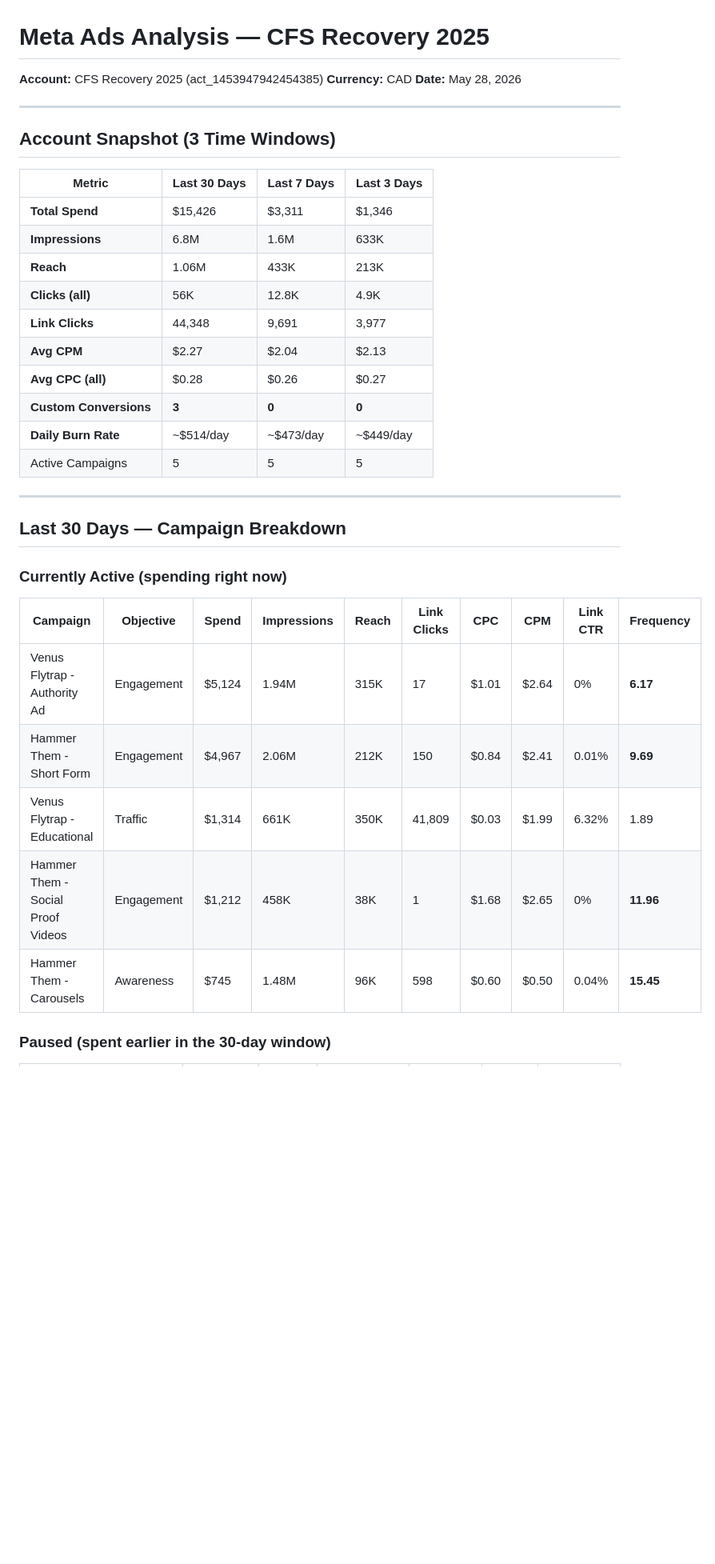
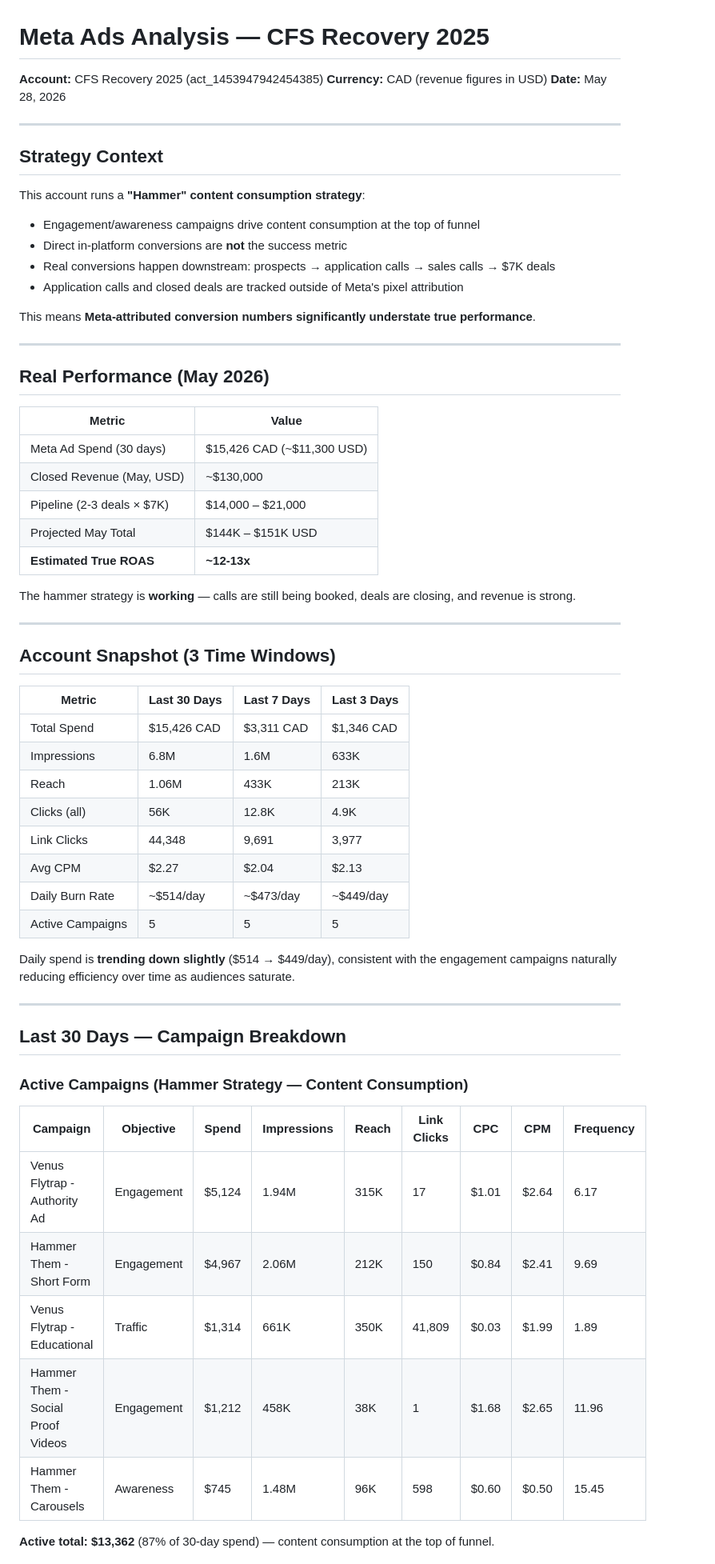
Before and after one commit to miguelbautistacfsrecovery/CFS-Recovery, a Markdown page: META_ADS_ANALYSIS.md, the part around one of its changes. Shown at 80% size. GitHub-like rendering; blank space fills up the shorter version.

```diff
--- a/META_ADS_ANALYSIS.md
+++ b/META_ADS_ANALYSIS.md
@@ -1,8 +1,34 @@
 # Meta Ads Analysis — CFS Recovery 2025
 
 **Account:** CFS Recovery 2025 (act_1453947942454385)
-**Currency:** CAD
+**Currency:** CAD (revenue figures in USD)
 **Date:** May 28, 2026
+
+---
+
+## Strategy Context
+
+This account runs a **"Hammer" content consumption strategy**:
+- Engagement/awareness campaigns drive content consumption at the top of funnel
+- Direct in-platform conversions are **not** the success metric
+- Real conversions happen downstream: prospects → application calls → sales calls → $7K deals
+- Application calls and closed deals are tracked outside of Meta's pixel attribution
+
+This means **Meta-attributed conversion numbers significantly understate true performance**.
+
+---
+
+## Real Performance (May 2026)
+
+| Metric | Value |
+|--------|-------|
+| Meta Ad Spend (30 days) | $15,426 CAD (~$11,300 USD) |
+| Closed Revenue (May, USD) | ~$130,000 |
+| Pipeline (2-3 deals × $7K) | $14,000 – $21,000 |
+| Projected May Total | $144K – $151K USD |
+| **Estimated True ROAS** | **~12-13x** |
+
+The hammer strategy is **working** — calls are still being booked, deals are closing, and revenue is strong.
 
 ---
 
@@ -10,30 +36,30 @@
 
 | Metric | Last 30 Days | Last 7 Days | Last 3 Days |
 |--------|-------------|-------------|-------------|
-| **Total Spend** | $15,426 | $3,311 | $1,346 |
-| **Impressions** | 6.8M | 1.6M | 633K |
-| **Reach** | 1.06M | 433K | 213K |
-| **Clicks (all)** | 56K | 12.8K | 4.9K |
-| **Link Clicks** | 44,348 | 9,691 | 3,977 |
-| **Avg CPM** | $2.27 | $2.04 | $2.13 |
-| **Avg CPC (all)** | $0.28 | $0.26 | $0.27 |
-| **Custom Conversions** | **3** | **0** | **0** |
-| **Daily Burn Rate** | ~$514/day | ~$473/day | ~$449/day |
+| Total Spend | $15,426 CAD | $3,311 CAD | $1,346 CAD |
+| Impressions | 6.8M | 1.6M | 633K |
+| Reach | 1.06M | 433K | 213K |
+| Clicks (all) | 56K | 12.8K | 4.9K |
+| Link Clicks | 44,348 | 9,691 | 3,977 |
+| Avg CPM | $2.27 | $2.04 | $2.13 |
+| Daily Burn Rate | ~$514/day | ~$473/day | ~$449/day |
 | Active Campaigns | 5 | 5 | 5 |
+
+Daily spend is **trending down slightly** ($514 → $449/day), consistent with the engagement campaigns naturally reducing efficiency over time as audiences saturate.
 
 ---
 
 ## Last 30 Days — Campaign Breakdown
 
-### Currently Active (spending right now)
+### Active Campaigns (Hammer Strategy — Content Consumption)
 
-| Campaign | Objective | Spend | Impressions | Reach | Link Clicks | CPC | CPM | Link CTR | Frequency |
-|----------|-----------|-------|-------------|-------|-------------|-----|-----|----------|-----------|
-| Venus Flytrap - Authority Ad | Engagement | $5,124 | 1.94M | 315K | 17 | $1.01 | $2.64 | 0% | **6.17** |
-| Hammer Them - Short Form | Engagement | $4,967 | 2.06M | 212K | 150 | $0.84 | $2.41 | 0.01% | **9.69** |
-| Venus Flytrap - Educational | Traffic | $1,314 | 661K | 350K | 41,809 | $0.03 | $1.99 | 6.32% | 1.89 |
-| Hammer Them - Social Proof Videos | Engagement | $1,212 | 458K | 38K | 1 | $1.68 | $2.65 | 0% | **11.96** |
-| Hammer Them - Carousels | Awareness | $745 | 1.48M | 96K | 598 | $0.60 | $0.50 | 0.04% | **15.45** |
+| Campaign | Objective | Spend | Impressions | Reach | Link Clicks | CPC | CPM | Frequency |
+|----------|-----------|-------|-------------|-------|-------------|-----|-----|-----------|
+| Venus Flytrap - Authority Ad | Engagement | $5,124 | 1.94M | 315K | 17 | $1.01 | $2.64 | 6.17 |
+| Hammer Them - Short Form | Engagement | $4,967 | 2.06M | 212K | 150 | $0.84 | $2.41 | 9.69 |
+| Venus Flytrap - Educational | Traffic | $1,314 | 661K | 350K | 41,809 | $0.03 | $1.99 | 1.89 |
+| Hammer Them - Social Proof Videos | Engagement | $1,212 | 458K | 38K | 1 | $1.68 | $2.65 | 11.96 |
+| Hammer Them - Carousels | Awareness | $745 | 1.48M | 96K | 598 | $0.60 | $0.50 | 15.45 |
 
-### Paused (spent earlier in the 30-day window)
+**Active total: $13,362** (87% of 30-day spend) — content consumption at the top of funnel.
 
```
Also changed, not shown: other parts of META_ADS_ANALYSIS.md (+66 -101 lines).
